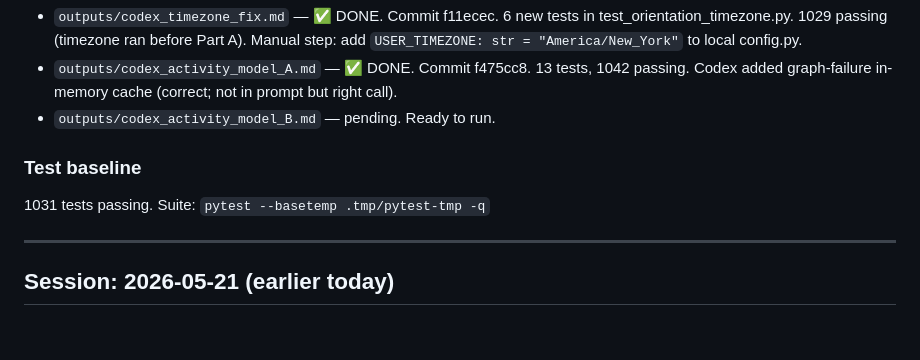
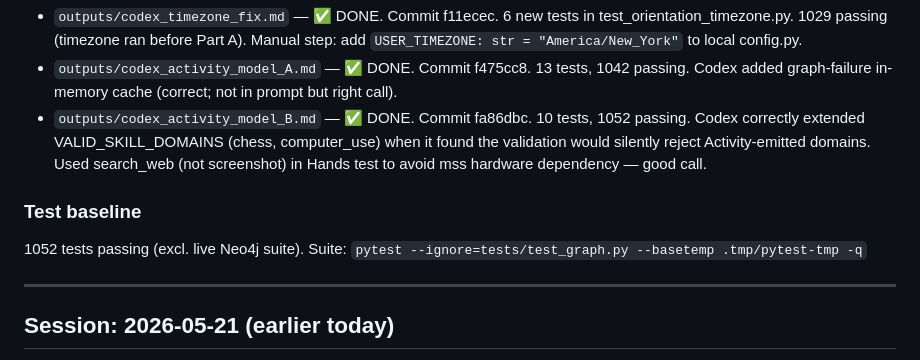
Before and after one commit to Gopher697/gopher-bot, a Markdown page: docs/session-log.md, the part around the change. GitHub-like rendering; blank space fills up the shorter version.

Commit message:
docs: Activity model complete — BACKLOG + session log updated (1052 tests)

```diff
--- a/docs/session-log.md
+++ b/docs/session-log.md
@@ -97,10 +97,13 @@ minutes." The Activity model is the executive function layer that fixes this.
   Manual step: add `USER_TIMEZONE: str = "America/New_York"` to local config.py.
 - `outputs/codex_activity_model_A.md` — ✅ DONE. Commit f475cc8. 13 tests, 1042 passing.
   Codex added graph-failure in-memory cache (correct; not in prompt but right call).
-- `outputs/codex_activity_model_B.md` — pending. Ready to run.
+- `outputs/codex_activity_model_B.md` — ✅ DONE. Commit fa86dbc. 10 tests, 1052 passing.
+  Codex correctly extended VALID_SKILL_DOMAINS (chess, computer_use) when it found the
+  validation would silently reject Activity-emitted domains. Used search_web (not
+  screenshot) in Hands test to avoid mss hardware dependency — good call.
 
 ### Test baseline
-1031 tests passing. Suite: `pytest --basetemp .tmp/pytest-tmp -q`
+1052 tests passing (excl. live Neo4j suite). Suite: `pytest --ignore=tests/test_graph.py --basetemp .tmp/pytest-tmp -q`
 
 ---
 
```
Also changed, not shown: docs/BACKLOG.md (+2 -2 lines).
